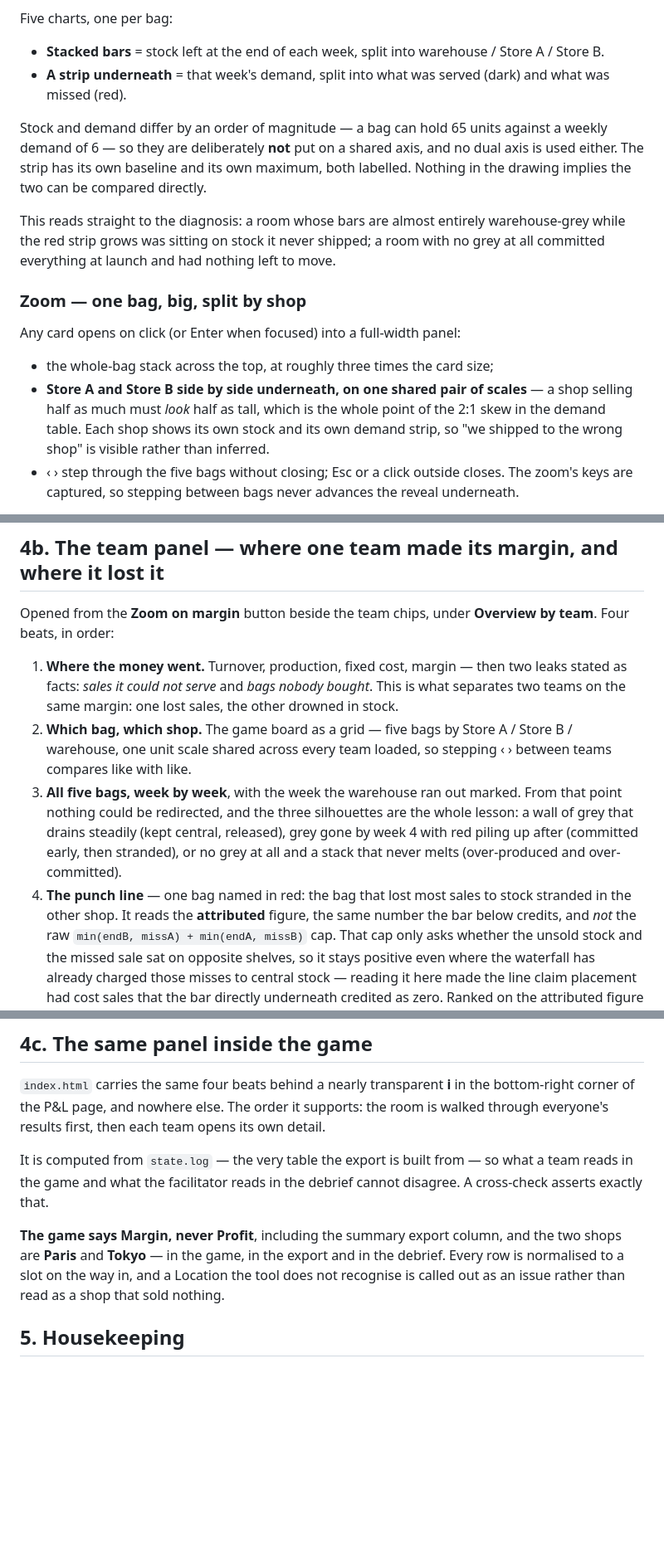
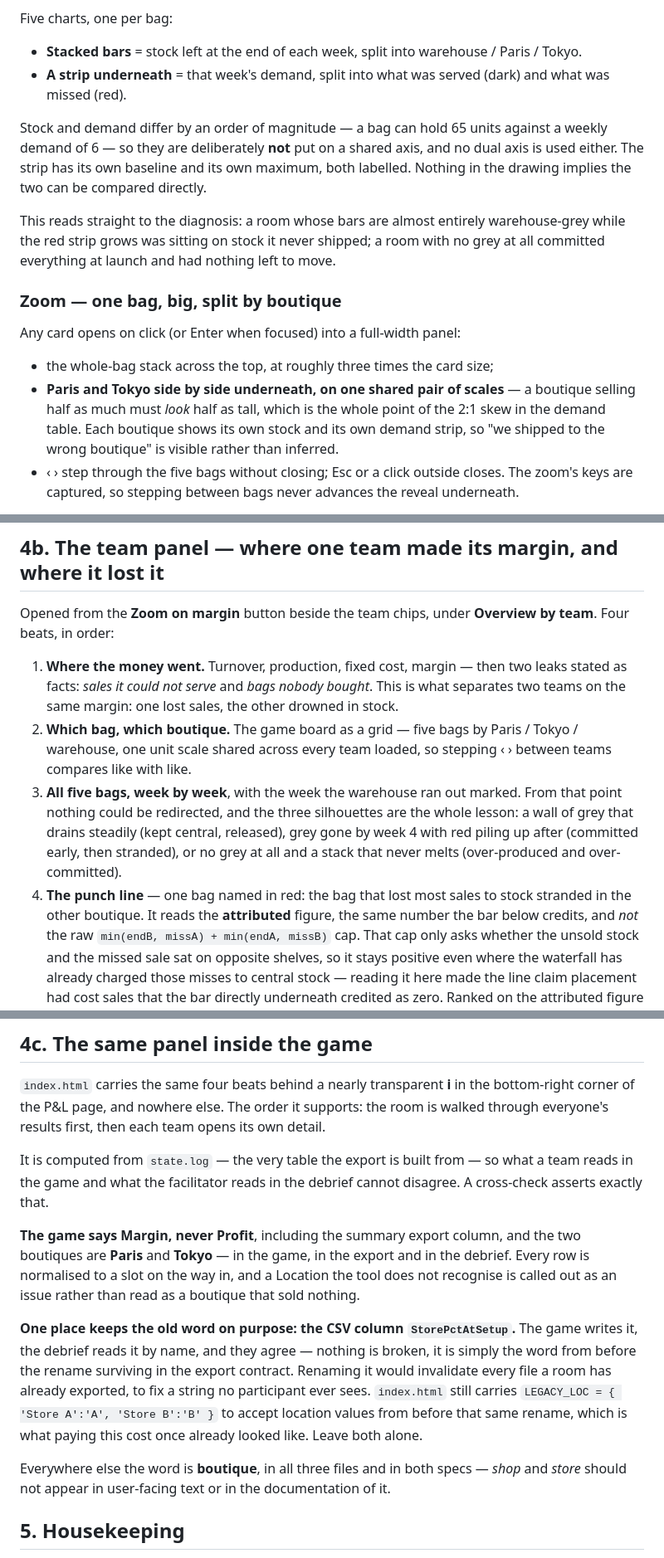
Before and after one commit to RGXSC/wheretostock, a Markdown page: SUMMARY-SPEC.md, 3 parts joined by grey strips. Shown at 83% size. Drawn GitHub-style; blank space fills up the shorter version.

Commit message:
Align SUMMARY-SPEC vocabulary with what actually ships
Three drifts, all inside the one document.

The causes-bar table quoted two labels that were never on screen: "still
central, not in the shop yet" and "stranded in the other shop", against the
shipped "the bag existed - not on this shelf in time" and "stranded in the
other boutique". Anyone checking the debrief against the spec was comparing
to strings that do not exist. Both corrected, in the table and in the
"cannot teach hoard everything" note that quoted the first one again.

The document declared its own rule - the two boutiques are Paris and Tokyo,
in the game, in the export and in the debrief - and then used "Store A /
Store B" in four other places. Now Paris / Tokyo throughout.

"Shop" appeared about a dozen times against "boutique" everywhere on screen,
and SIMULATE-SPEC uses boutique exclusively, so the two specs did not agree
with each other either. Now boutique everywhere.

Recorded as a deliberate exception: the CSV column StorePctAtSetup keeps the
old word. The game writes it, the debrief reads it by name, they agree, and
renaming it would invalidate every file a room has already exported to fix a
string no participant sees. LEGACY_LOC is noted as what paying that cost
once already looked like.

Documentation only - no code touched, and none needed touching.

Co-Authored-By: Claude Opus 5 <noreply@anthropic.com>
Claude-Session: https://claude.ai/code/session_01G8YdQHLnK12SiLJi8xzEiN

```diff
--- a/SUMMARY-SPEC.md
+++ b/SUMMARY-SPEC.md
@@ -148,7 +148,7 @@ reason on hover.
 Five charts, one per bag:
 
 - **Stacked bars** = stock left at the end of each week, split into
-  warehouse / Store A / Store B.
+  warehouse / Paris / Tokyo.
 - **A strip underneath** = that week's demand, split into what was served
   (dark) and what was missed (red).
 
@@ -163,15 +163,16 @@ warehouse-grey while the red strip grows was sitting on stock it never
 shipped; a room with no grey at all committed everything at launch and had
 nothing left to move.
 
-### Zoom — one bag, big, split by shop
+### Zoom — one bag, big, split by boutique
 
 Any card opens on click (or Enter when focused) into a full-width panel:
 
 - the whole-bag stack across the top, at roughly three times the card size;
-- **Store A and Store B side by side underneath, on one shared pair of
-  scales** — a shop selling half as much must *look* half as tall, which is
-  the whole point of the 2:1 skew in the demand table. Each shop shows its
-  own stock and its own demand strip, so "we shipped to the wrong shop" is
+- **Paris and Tokyo side by side underneath, on one shared pair of
+  scales** — a boutique selling half as much must *look* half as tall, which
+  is the whole point of the 2:1 skew in the demand table. Each boutique shows
+  its own stock and its own demand strip, so "we shipped to the wrong
+  boutique" is
   visible rather than inferred.
 - ‹ › step through the five bags without closing; Esc or a click outside
   closes. The zoom's keys are captured, so stepping between bags never
@@ -190,8 +191,8 @@ Opened from the **Zoom on margin** button beside the team chips, under
    two leaks stated as facts: *sales it could not serve* and *bags nobody
    bought*. This is what separates two teams on the same margin: one lost
    sales, the other drowned in stock.
-2. **Which bag, which shop.** The game board as a grid — five bags by Store A
-   / Store B / warehouse, one unit scale shared across every team loaded, so
+2. **Which bag, which boutique.** The game board as a grid — five bags by
+   Paris / Tokyo / warehouse, one unit scale shared across every team loaded, so
    stepping ‹ › between teams compares like with like.
 3. **All five bags, week by week**, with the week the warehouse ran out
    marked. From that point nothing could be redirected, and the three
@@ -200,7 +201,7 @@ Opened from the **Zoom on margin** button beside the team chips, under
    (committed early, then stranded), or no grey at all and a stack that never
    melts (over-produced and over-committed).
 4. **The punch line** — one bag named in red: the bag that lost most sales to
-   stock stranded in the other shop. It reads the **attributed** figure, the
+   stock stranded in the other boutique. It reads the **attributed** figure, the
    same number the bar below credits, and *not* the raw
    `min(endB, missA) + min(endA, missB)` cap. That cap only asks whether the
    unsold stock and the missed sale sat on opposite shelves, so it stays
@@ -270,10 +271,23 @@ so what a team reads in the game and what the facilitator reads in the
 debrief cannot disagree. A cross-check asserts exactly that.
 
 **The game says Margin, never Profit**, including the summary export column,
-and the two shops are **Paris** and **Tokyo** — in the game, in the export and
+and the two boutiques are **Paris** and **Tokyo** — in the game, in the export and
 in the debrief. Every row is normalised to a slot on the way in, and a
 Location the tool does not recognise is called out as an issue rather than
-read as a shop that sold nothing.
+read as a boutique that sold nothing.
+
+**One place keeps the old word on purpose: the CSV column
+`StorePctAtSetup`.** The game writes it, the debrief reads it by name, and
+they agree — nothing is broken, it is simply the word from before the rename
+surviving in the export contract. Renaming it would invalidate every file a
+room has already exported, to fix a string no participant ever sees.
+`index.html` still carries `LEGACY_LOC = { 'Store A':'A', 'Store B':'B' }` to
+accept location values from before that same rename, which is what paying
+this cost once already looked like. Leave both alone.
+
+Everywhere else the word is **boutique**, in all three files and in both
+specs — *shop* and *store* should not appear in user-facing text or in the
+documentation of it.
 
 ## 5. Housekeeping
 
```
Also changed, not shown: other parts of SUMMARY-SPEC.md (+9 -9 lines).
